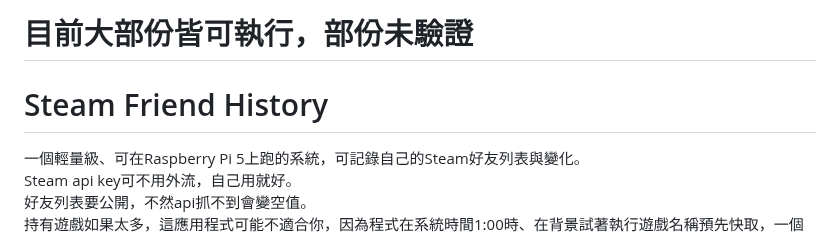
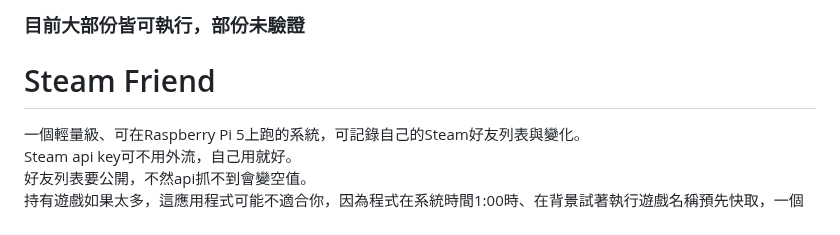
Before and after one commit to bbfox0703/steam-friend-history, a Markdown page: README.md, the part around the change. GitHub-like rendering.

```diff
--- a/README.md
+++ b/README.md
@@ -1,6 +1,6 @@
-# 目前大部份皆可執行，部份未驗證
+### 目前大部份皆可執行，部份未驗證
 
-# Steam Friend History
+# Steam Friend
 
 一個輕量級、可在Raspberry Pi 5上跑的系統，可記錄自己的Steam好友列表與變化。
 Steam api key可不用外流，自己用就好。
```
